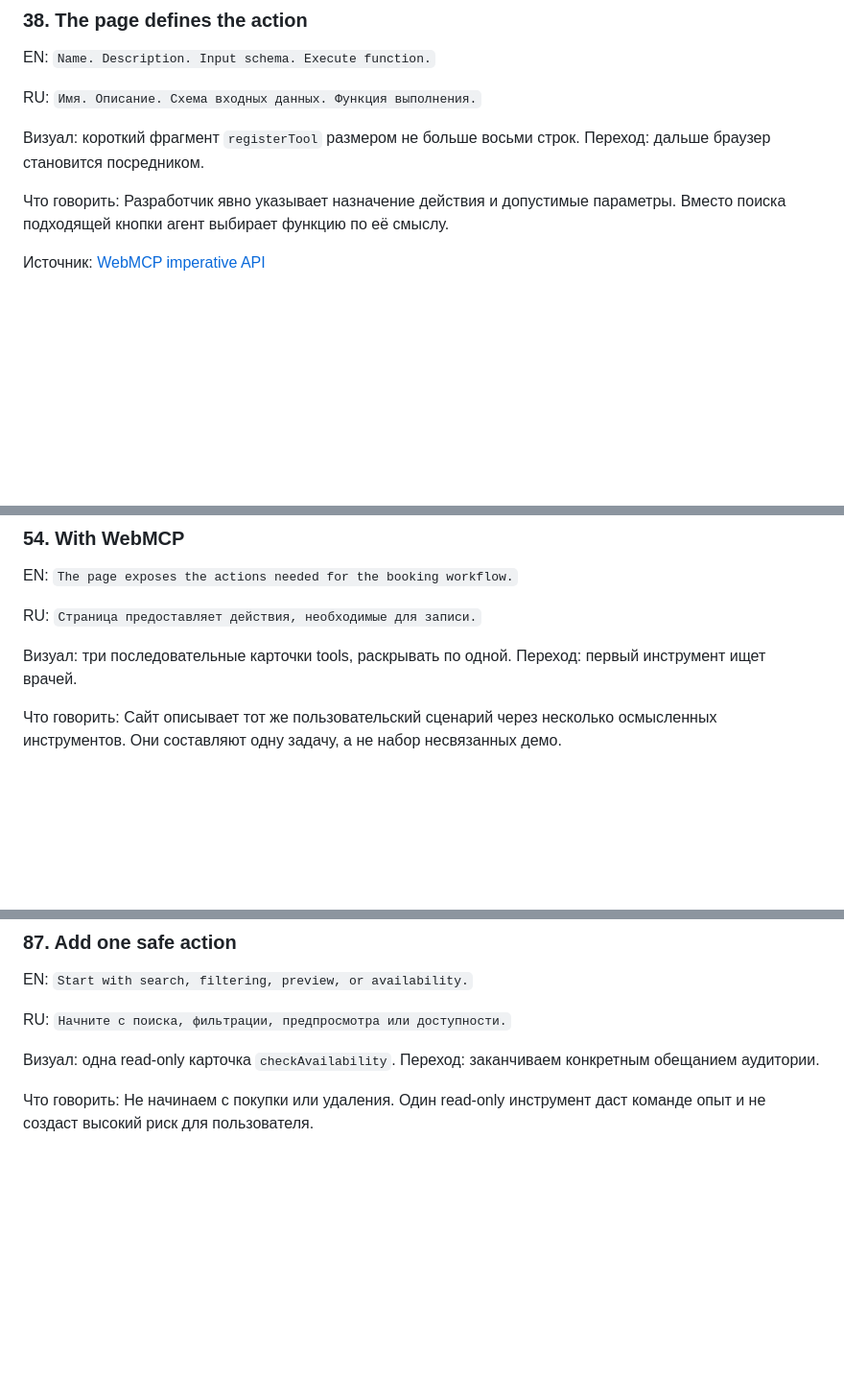
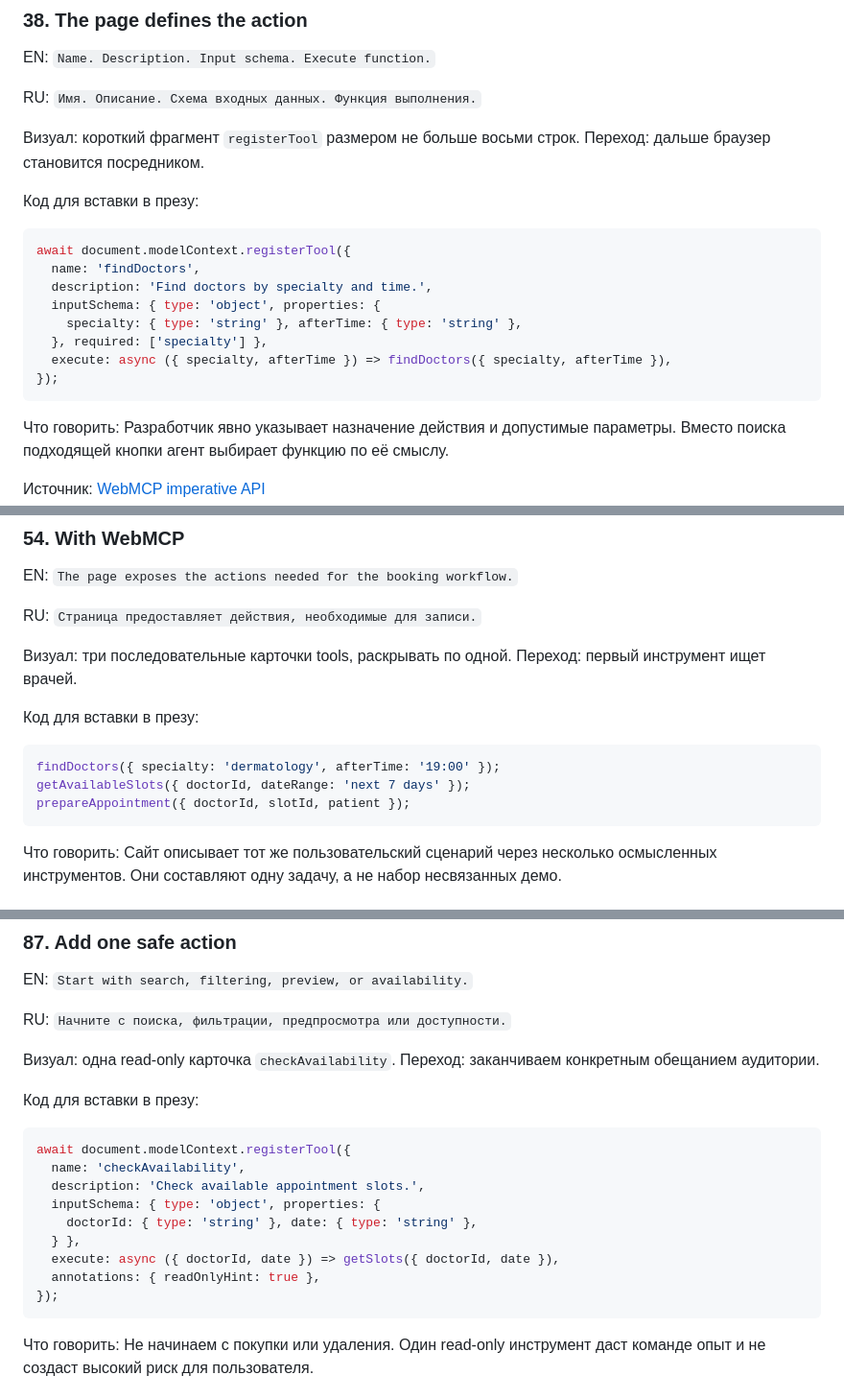
Before and after one commit to shmakovdima/doka-guide-content, a Markdown page: webmcp-presentation-draft.md, 3 parts joined by grey strips. Shown at 96% size. GitHub-like rendering; blank space fills up the shorter version.

Commit message:
docs: add WebMCP code snippets

````diff
--- a/webmcp-presentation-draft.md
+++ b/webmcp-presentation-draft.md
@@ -513,6 +513,19 @@ RU: `Имя. Описание. Схема входных данных. Функ
 
 Визуал: короткий фрагмент `registerTool` размером не больше восьми строк. Переход: дальше браузер становится посредником.
 
+Код для вставки в презу:
+
+```js
+await document.modelContext.registerTool({
+  name: 'findDoctors',
+  description: 'Find doctors by specialty and time.',
+  inputSchema: { type: 'object', properties: {
+    specialty: { type: 'string' }, afterTime: { type: 'string' },
+  }, required: ['specialty'] },
+  execute: async ({ specialty, afterTime }) => findDoctors({ specialty, afterTime }),
+});
+```
+
 Что говорить: Разработчик явно указывает назначение действия и допустимые параметры. Вместо поиска подходящей кнопки агент выбирает функцию по её смыслу.
 
 Источник: [WebMCP imperative API](https://developer.chrome.com/docs/ai/webmcp/imperative-api)
@@ -698,6 +711,14 @@ EN: `The page exposes the actions needed for the booking workflow.`
 RU: `Страница предоставляет действия, необходимые для записи.`
 
 Визуал: три последовательные карточки tools, раскрывать по одной. Переход: первый инструмент ищет врачей.
+
+Код для вставки в презу:
+
+```js
+findDoctors({ specialty: 'dermatology', afterTime: '19:00' });
+getAvailableSlots({ doctorId, dateRange: 'next 7 days' });
+prepareAppointment({ doctorId, slotId, patient });
+```
 
 Что говорить: Сайт описывает тот же пользовательский сценарий через несколько осмысленных инструментов. Они составляют одну задачу, а не набор несвязанных демо.
 
@@ -1078,6 +1109,20 @@ EN: `Start with search, filtering, preview, or availability.`
 RU: `Начните с поиска, фильтрации, предпросмотра или доступности.`
 
 Визуал: одна read-only карточка `checkAvailability`. Переход: заканчиваем конкретным обещанием аудитории.
+
+Код для вставки в презу:
+
+```js
+await document.modelContext.registerTool({
+  name: 'checkAvailability',
+  description: 'Check available appointment slots.',
+  inputSchema: { type: 'object', properties: {
+    doctorId: { type: 'string' }, date: { type: 'string' },
+  } },
+  execute: async ({ doctorId, date }) => getSlots({ doctorId, date }),
+  annotations: { readOnlyHint: true },
+});
+```
 
 Что говорить: Не начинаем с покупки или удаления. Один read-only инструмент даст команде опыт и не создаст высокий риск для пользователя.
 
````
Also changed, not shown: other parts of webmcp-presentation-draft.md (+10 -0 lines).
